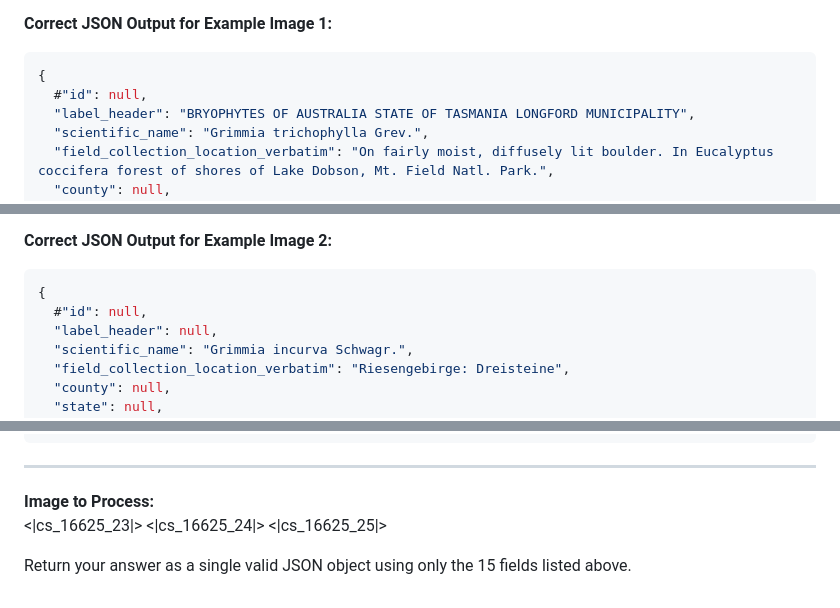
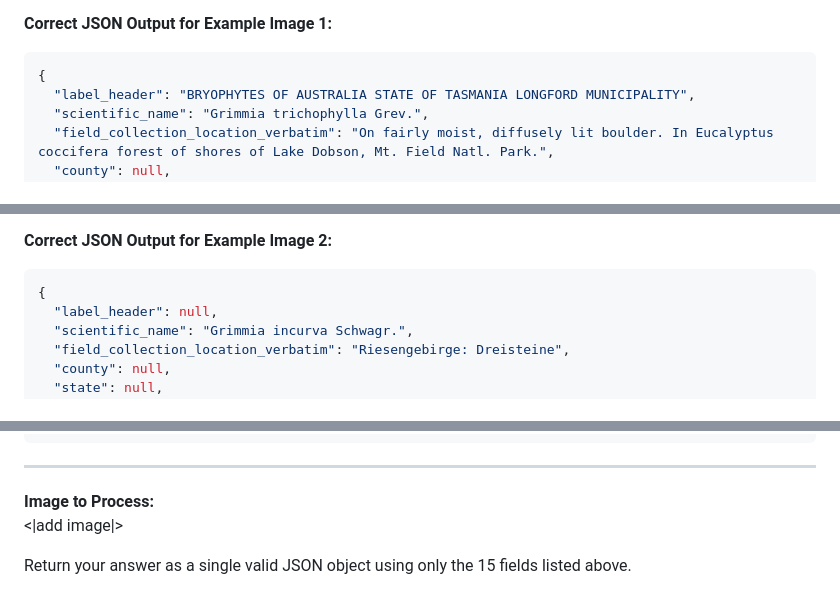
Before and after one commit to lisunshiny/herbarium-processor, a Markdown page: notebooks/prompts/cs_system_instructions.md, 3 parts joined by grey strips. GitHub-like rendering.

Commit message:
commit bc liann makes me

````diff
--- a/notebooks/prompts/cs_system_instructions.md
+++ b/notebooks/prompts/cs_system_instructions.md
@@ -33,7 +33,6 @@ Return `null` for any field that is not clearly present or legible. Do **not** i
 **Correct JSON Output for Example Image 1:**
 ```json
 {
-  #"id": null,
   "label_header": "BRYOPHYTES OF AUSTRALIA STATE OF TASMANIA LONGFORD MUNICIPALITY",
   "scientific_name": "Grimmia trichophylla Grev.",
   "field_collection_location_verbatim": "On fairly moist, diffusely lit boulder. In Eucalyptus coccifera forest of shores of Lake Dobson, Mt. Field Natl. Park.",
@@ -59,7 +58,6 @@ Return `null` for any field that is not clearly present or legible. Do **not** i
 **Correct JSON Output for Example Image 2:**
 ```json
 {
-  #"id": null,
   "label_header": null,
   "scientific_name": "Grimmia incurva Schwagr.",
   "field_collection_location_verbatim": "Riesengebirge: Dreisteine",
@@ -108,9 +105,7 @@ Return `null` for any field that is not clearly present or legible. Do **not** i
 ---
 
 **Image to Process:**
-<|cs_16625_23|>
-<|cs_16625_24|>
-<|cs_16625_25|>
+<|add image|>
 
 
 Return your answer as a single valid JSON object using only the 15 fields listed above.
````
Also changed, not shown: other parts of notebooks/prompts/cs_system_instructions.md (+0 -1 lines).
